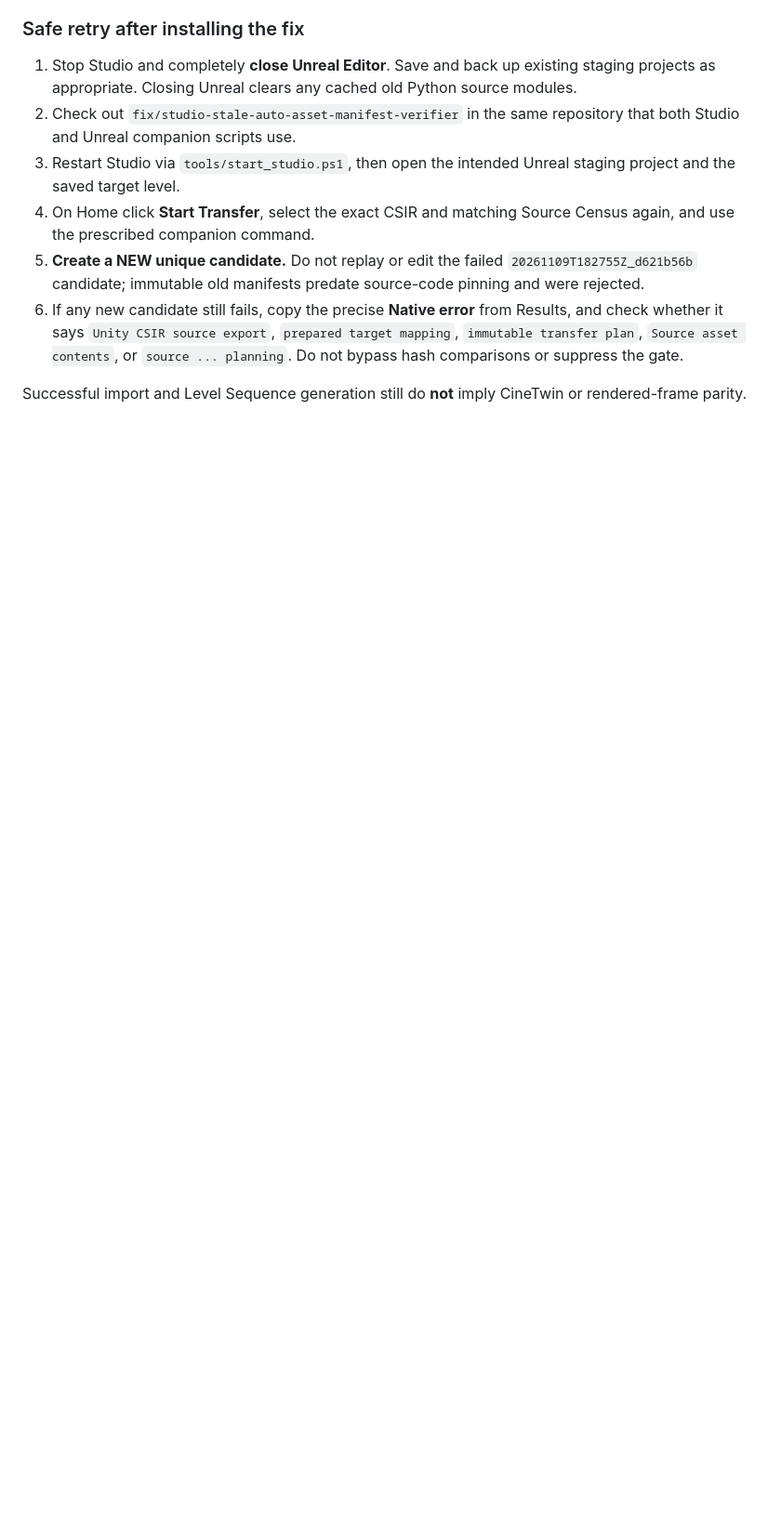
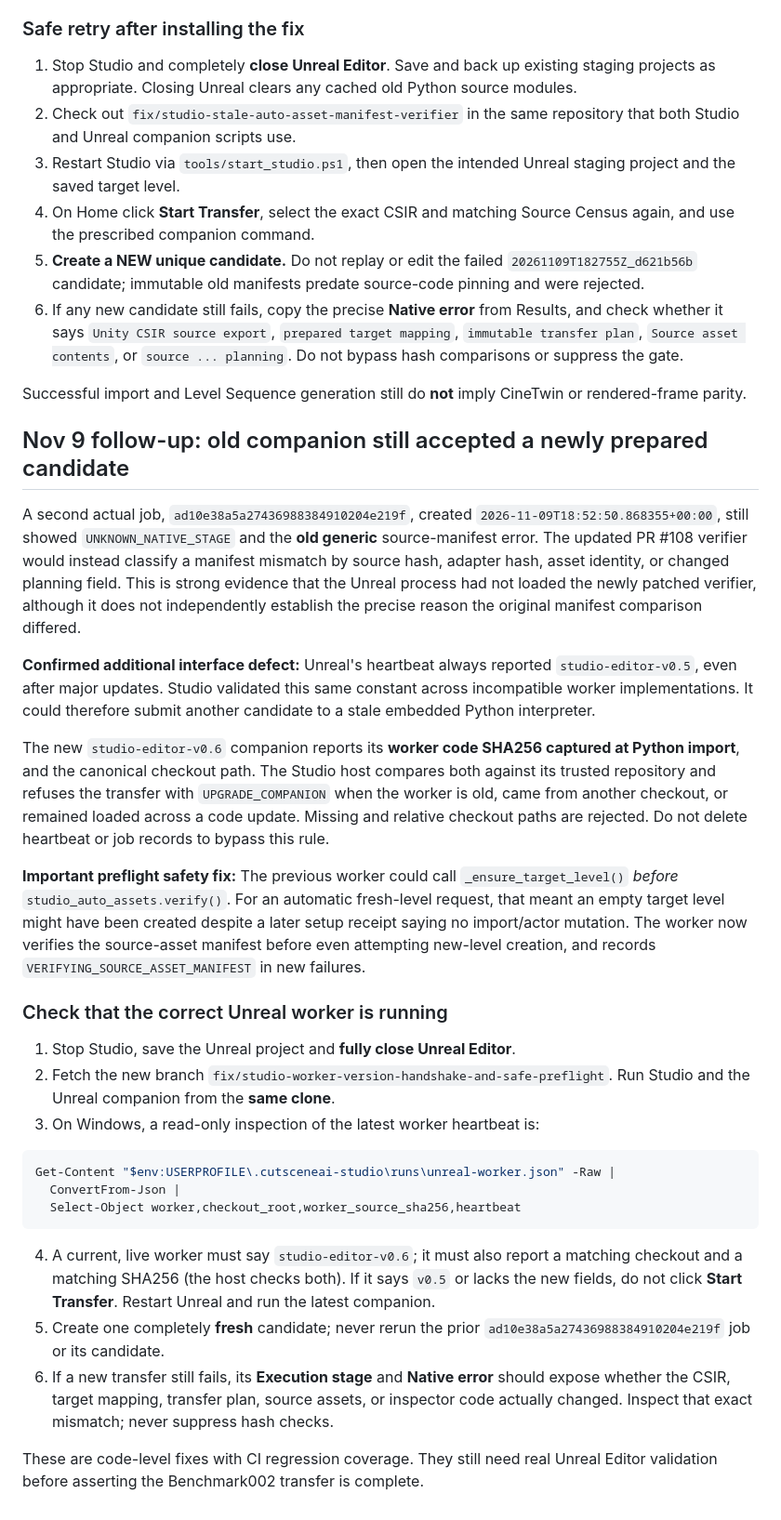
Before and after one commit to Nithin0553/CutsceneAI, a Markdown page: docs/studio/BLOCKED_GENERATION_DIAGNOSTICS.md, the part around the change. Shown at 93% size. GitHub-like rendering; blank space fills up the shorter version.

Commit message:
Document recurring old-worker manifest error, import-time companion handshake and before-level preflight

````diff
--- a/docs/studio/BLOCKED_GENERATION_DIAGNOSTICS.md
+++ b/docs/studio/BLOCKED_GENERATION_DIAGNOSTICS.md
@@ -125,3 +125,64 @@ editor Python module state.
 
 Successful import and Level Sequence generation still do **not** imply
 CineTwin or rendered-frame parity.
+
+
+## Nov 9 follow-up: old companion still accepted a newly prepared candidate
+
+A second actual job, `ad10e38a5a27436988384910204e219f`,
+created `2026-11-09T18:52:50.868355+00:00`, still showed
+`UNKNOWN_NATIVE_STAGE` and the **old generic** source-manifest error.
+The updated PR #108 verifier would instead classify a manifest mismatch
+by source hash, adapter hash, asset identity, or changed planning field.
+This is strong evidence that the Unreal process had not loaded the newly
+patched verifier, although it does not independently establish the precise
+reason the original manifest comparison differed.
+
+**Confirmed additional interface defect:** Unreal's heartbeat always
+reported `studio-editor-v0.5`, even after major updates. Studio validated
+this same constant across incompatible worker implementations. It could
+therefore submit another candidate to a stale embedded Python interpreter.
+
+The new `studio-editor-v0.6` companion reports its **worker code SHA256
+captured at Python import**, and the canonical checkout path. The Studio
+host compares both against its trusted repository and refuses the transfer
+with `UPGRADE_COMPANION` when the worker is old, came from another
+checkout, or remained loaded across a code update. Missing and relative
+checkout paths are rejected. Do not delete heartbeat or job records to
+bypass this rule.
+
+**Important preflight safety fix:** The previous worker could call
+`_ensure_target_level()` *before* `studio_auto_assets.verify()`. For an
+automatic fresh-level request, that meant an empty target level might have
+been created despite a later setup receipt saying no import/actor mutation.
+The worker now verifies the source-asset manifest before even attempting
+new-level creation, and records `VERIFYING_SOURCE_ASSET_MANIFEST` in
+new failures.
+
+### Check that the correct Unreal worker is running
+
+1. Stop Studio, save the Unreal project and **fully close Unreal Editor**.
+2. Fetch the new branch `fix/studio-worker-version-handshake-and-safe-preflight`.
+   Run Studio and the Unreal companion from the **same clone**.
+3. On Windows, a read-only inspection of the latest worker heartbeat is:
+
+```powershell
+Get-Content "$env:USERPROFILE\.cutsceneai-studio\runs\unreal-worker.json" -Raw |
+  ConvertFrom-Json |
+  Select-Object worker,checkout_root,worker_source_sha256,heartbeat
+```
+
+4. A current, live worker must say `studio-editor-v0.6`; it must also
+   report a matching checkout and a matching SHA256 (the host checks
+   both). If it says `v0.5` or lacks the new fields, do not click
+   **Start Transfer**. Restart Unreal and run the latest companion.
+5. Create one completely **fresh** candidate; never rerun the prior
+   `ad10e38a5a27436988384910204e219f` job or its candidate.
+6. If a new transfer still fails, its **Execution stage** and **Native
+   error** should expose whether the CSIR, target mapping, transfer plan,
+   source assets, or inspector code actually changed. Inspect that exact
+   mismatch; never suppress hash checks.
+
+These are code-level fixes with CI regression coverage. They still need
+real Unreal Editor validation before asserting the Benchmark002 transfer
+is complete.
````
